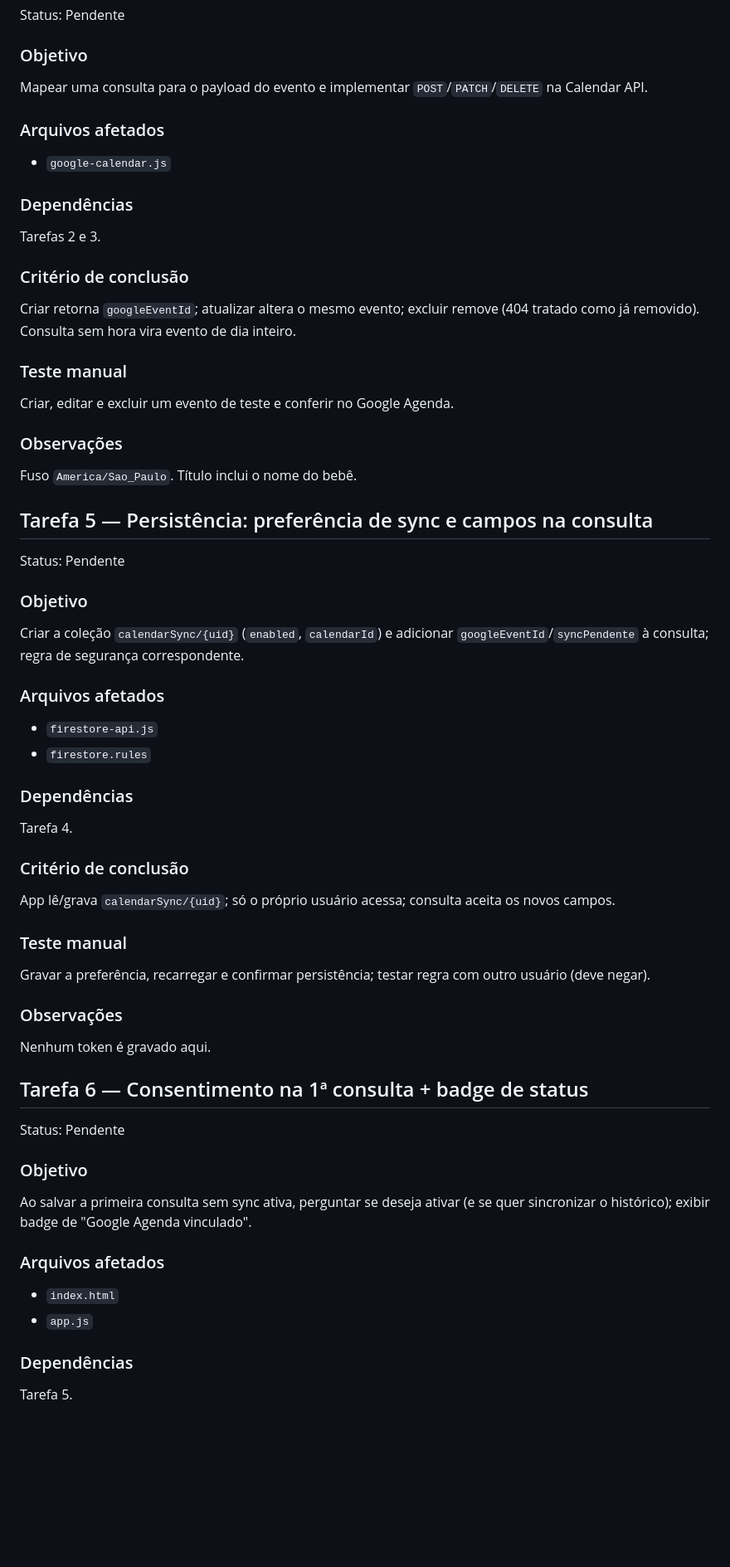
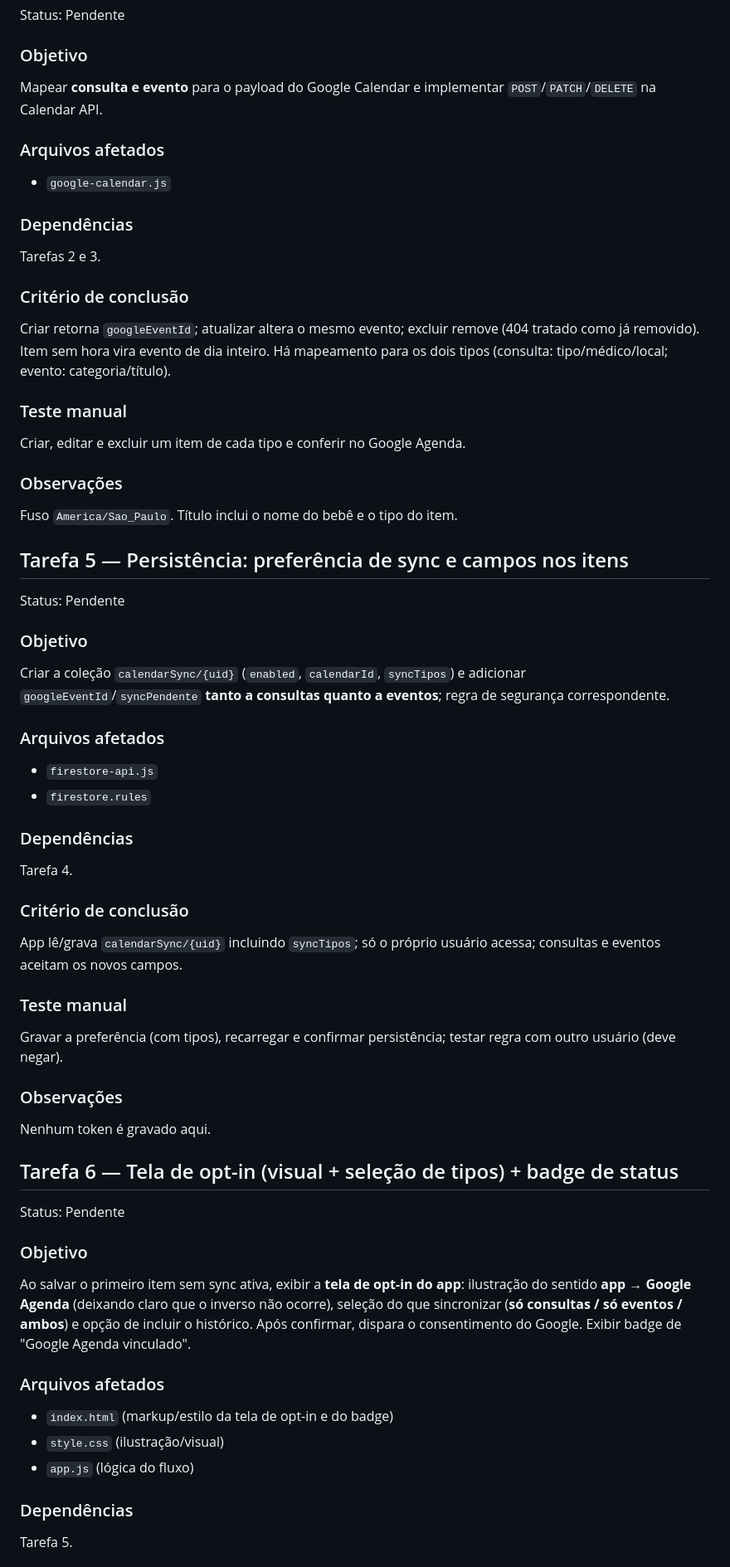
Before and after one commit to abnereslava/appdobb, a Markdown page: specs/google-calendar-sync/tasks.md, the part around one of its changes. Shown at 83% size. Drawn GitHub-style; blank space fills up the shorter version.

```diff
--- a/specs/google-calendar-sync/tasks.md
+++ b/specs/google-calendar-sync/tasks.md
@@ -76,7 +76,7 @@ Conforme decisão da spec: não usar o `primary`.
 Status: Pendente
 
 ### Objetivo
-Mapear uma consulta para o payload do evento e implementar `POST`/`PATCH`/`DELETE` na Calendar API.
+Mapear **consulta e evento** para o payload do Google Calendar e implementar `POST`/`PATCH`/`DELETE` na Calendar API.
 
 ### Arquivos afetados
 - `google-calendar.js`
@@ -85,20 +85,20 @@ Mapear uma consulta para o payload do evento e implementar `POST`/`PATCH`/`DELET
 Tarefas 2 e 3.
 
 ### Critério de conclusão
-Criar retorna `googleEventId`; atualizar altera o mesmo evento; excluir remove (404 tratado como já removido). Consulta sem hora vira evento de dia inteiro.
+Criar retorna `googleEventId`; atualizar altera o mesmo evento; excluir remove (404 tratado como já removido). Item sem hora vira evento de dia inteiro. Há mapeamento para os dois tipos (consulta: tipo/médico/local; evento: categoria/título).
 
 ### Teste manual
-Criar, editar e excluir um evento de teste e conferir no Google Agenda.
+Criar, editar e excluir um item de cada tipo e conferir no Google Agenda.
 
 ### Observações
-Fuso `America/Sao_Paulo`. Título inclui o nome do bebê.
+Fuso `America/Sao_Paulo`. Título inclui o nome do bebê e o tipo do item.
 
-## Tarefa 5 — Persistência: preferência de sync e campos na consulta
+## Tarefa 5 — Persistência: preferência de sync e campos nos itens
 
 Status: Pendente
 
 ### Objetivo
-Criar a coleção `calendarSync/{uid}` (`enabled`, `calendarId`) e adicionar `googleEventId`/`syncPendente` à consulta; regra de segurança correspondente.
+Criar a coleção `calendarSync/{uid}` (`enabled`, `calendarId`, `syncTipos`) e adicionar `googleEventId`/`syncPendente` **tanto a consultas quanto a eventos**; regra de segurança correspondente.
 
 ### Arquivos afetados
 - `firestore-api.js`
@@ -108,24 +108,25 @@ Criar a coleção `calendarSync/{uid}` (`enabled`, `calendarId`) e adicionar `go
 Tarefa 4.
 
 ### Critério de conclusão
-App lê/grava `calendarSync/{uid}`; só o próprio usuário acessa; consulta aceita os novos campos.
+App lê/grava `calendarSync/{uid}` incluindo `syncTipos`; só o próprio usuário acessa; consultas e eventos aceitam os novos campos.
 
 ### Teste manual
-Gravar a preferência, recarregar e confirmar persistência; testar regra com outro usuário (deve negar).
+Gravar a preferência (com tipos), recarregar e confirmar persistência; testar regra com outro usuário (deve negar).
 
 ### Observações
 Nenhum token é gravado aqui.
 
-## Tarefa 6 — Consentimento na 1ª consulta + badge de status
+## Tarefa 6 — Tela de opt-in (visual + seleção de tipos) + badge de status
 
 Status: Pendente
 
 ### Objetivo
-Ao salvar a primeira consulta sem sync ativa, perguntar se deseja ativar (e se quer sincronizar o histórico); exibir badge de "Google Agenda vinculado".
+Ao salvar o primeiro item sem sync ativa, exibir a **tela de opt-in do app**: ilustração do sentido **app → Google Agenda** (deixando claro que o inverso não ocorre), seleção do que sincronizar (**só consultas / só eventos / ambos**) e opção de incluir o histórico. Após confirmar, dispara o consentimento do Google. Exibir badge de "Google Agenda vinculado".
 
 ### Arquivos afetados
-- `index.html`
-- `app.js`
+- `index.html` (markup/estilo da tela de opt-in e do badge)
+- `style.css` (ilustração/visual)
+- `app.js` (lógica do fluxo)
 
 ### Dependências
 Tarefa 5.
```
Also changed, not shown: other parts of specs/google-calendar-sync/tasks.md (+12 -11 lines), specs/google-calendar-sync/plan.md (+17 -13 lines), specs/google-calendar-sync/spec.md (+35 -22 lines).
